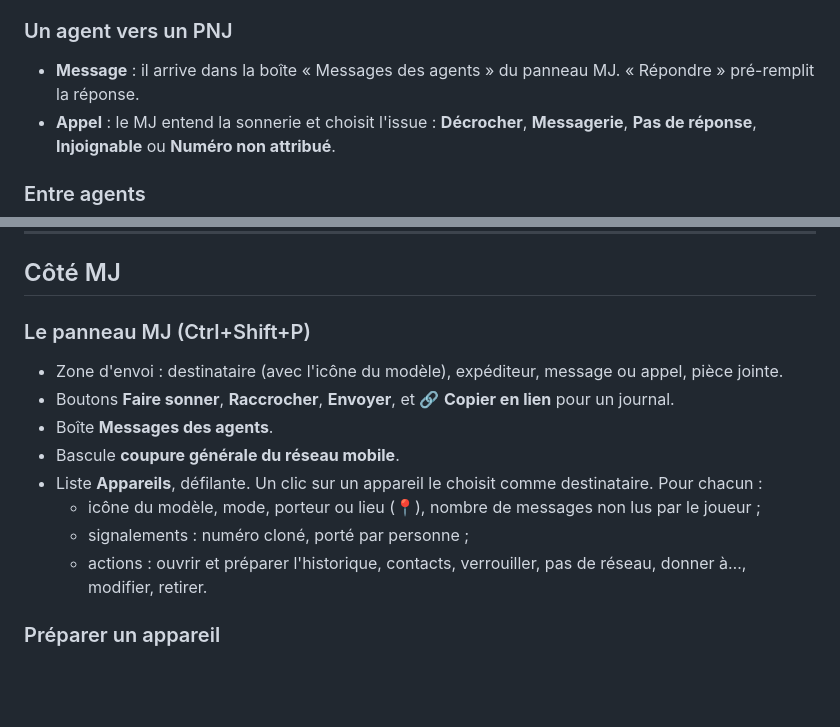
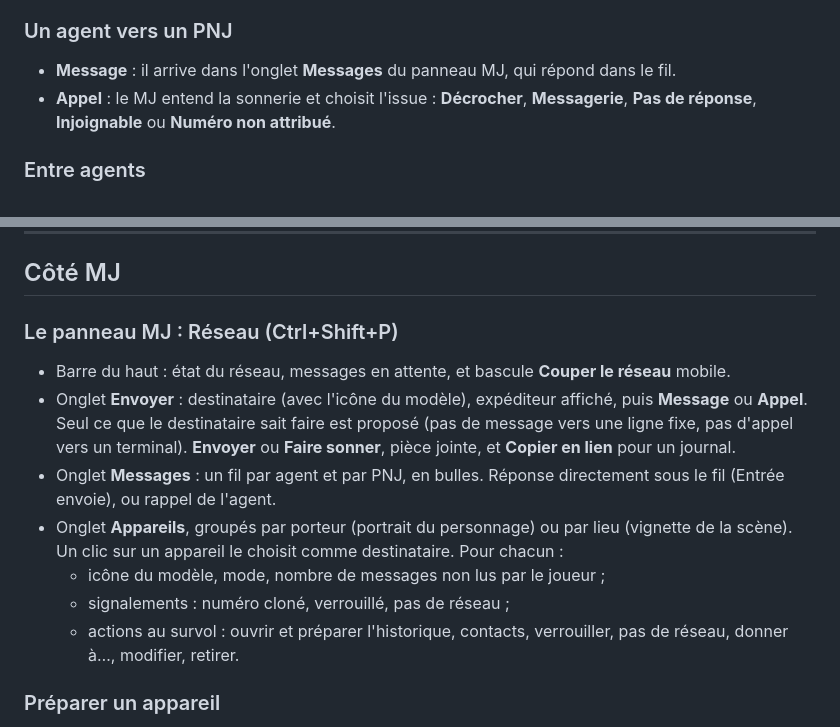
Before and after one commit to Dispositif/foundry-phone-terminal, a Markdown page: README.fr.md, 2 parts joined by grey strips. Rendered like a GitHub page; blank space fills up the shorter version.

```diff
--- a/README.fr.md
+++ b/README.fr.md
@@ -135,7 +135,7 @@ Le MJ peut appeler un joueur ou lui envoyer un message (choisir le joueur dans *
 
 ### Un agent vers un PNJ
 
-- **Message** : il arrive dans la boîte « Messages des agents » du panneau MJ. « Répondre » pré-remplit la réponse.
+- **Message** : il arrive dans l'onglet **Messages** du panneau MJ, qui répond dans le fil.
 - **Appel** : le MJ entend la sonnerie et choisit l'issue : **Décrocher**, **Messagerie**, **Pas de réponse**, **Injoignable** ou **Numéro non attribué**.
 
 ### Entre agents
@@ -152,16 +152,15 @@ Le MJ peut appeler un joueur ou lui envoyer un message (choisir le joueur dans *
 
 ## Côté MJ
 
-### Le panneau MJ (Ctrl+Shift+P)
+### Le panneau MJ : Réseau (Ctrl+Shift+P)
 
-- Zone d'envoi : destinataire (avec l'icône du modèle), expéditeur, message ou appel, pièce jointe.
-- Boutons **Faire sonner**, **Raccrocher**, **Envoyer**, et 🔗 **Copier en lien** pour un journal.
-- Boîte **Messages des agents**.
-- Bascule **coupure générale du réseau mobile**.
-- Liste **Appareils**, défilante. Un clic sur un appareil le choisit comme destinataire. Pour chacun :
-  - icône du modèle, mode, porteur ou lieu (📍), nombre de messages non lus par le joueur ;
-  - signalements : numéro cloné, porté par personne ;
-  - actions : ouvrir et préparer l'historique, contacts, verrouiller, pas de réseau, donner à…, modifier, retirer.
+- Barre du haut : état du réseau, messages en attente, et bascule **Couper le réseau** mobile.
+- Onglet **Envoyer** : destinataire (avec l'icône du modèle), expéditeur affiché, puis **Message** ou **Appel**. Seul ce que le destinataire sait faire est proposé (pas de message vers une ligne fixe, pas d'appel vers un terminal). **Envoyer** ou **Faire sonner**, pièce jointe, et **Copier en lien** pour un journal.
+- Onglet **Messages** : un fil par agent et par PNJ, en bulles. Réponse directement sous le fil (Entrée envoie), ou rappel de l'agent.
+- Onglet **Appareils**, groupés par porteur (portrait du personnage) ou par lieu (vignette de la scène). Un clic sur un appareil le choisit comme destinataire. Pour chacun :
+  - icône du modèle, mode, nombre de messages non lus par le joueur ;
+  - signalements : numéro cloné, verrouillé, pas de réseau ;
+  - actions au survol : ouvrir et préparer l'historique, contacts, verrouiller, pas de réseau, donner à…, modifier, retirer.
 
 ### Préparer un appareil
 
```
Also changed, not shown: README.md (+9 -10 lines), docs/gm.png.
